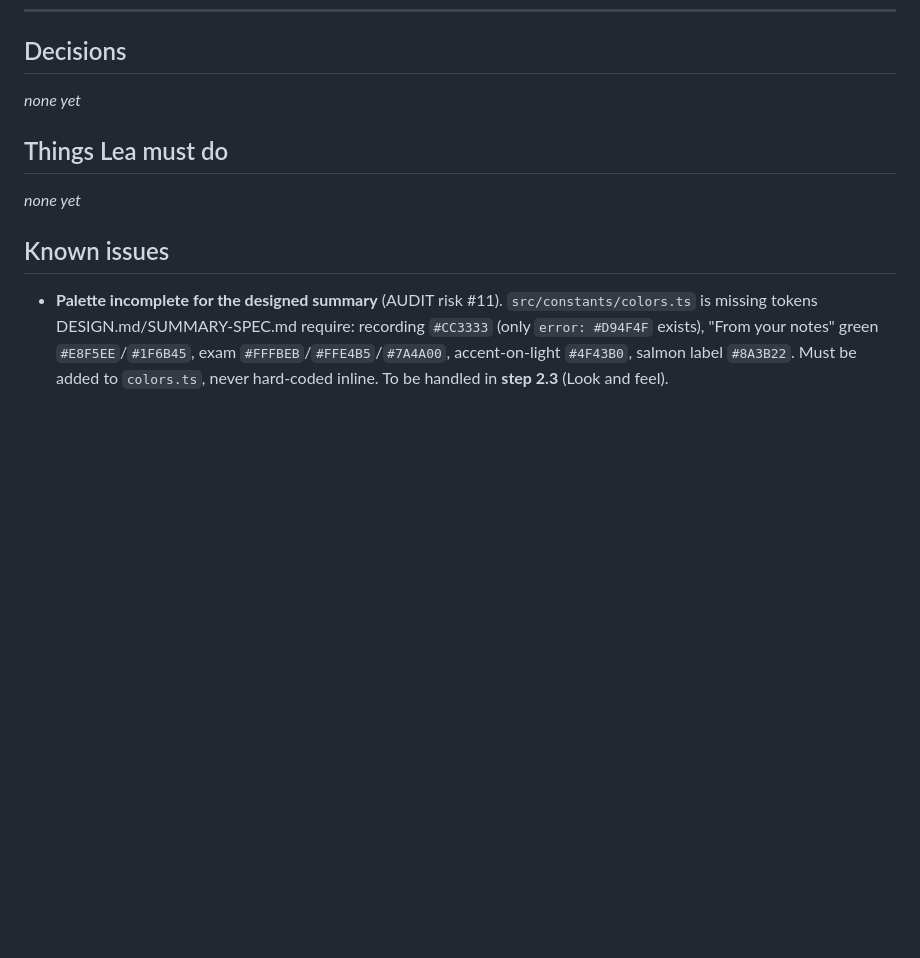
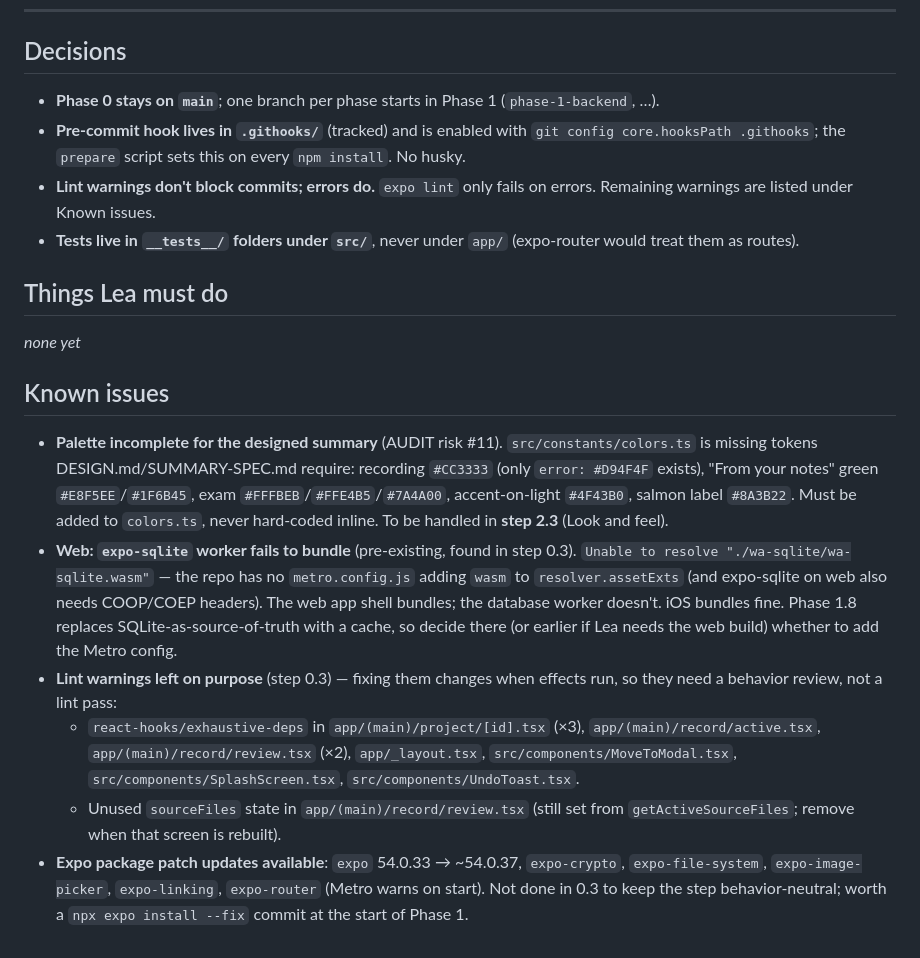
Before and after one commit to lpesseygirod/studiply, a Markdown page: docs/PROGRESS.md, the part around one of its changes. Rendered like a GitHub page; blank space fills up the shorter version.

Commit message:
step 0.3: safety net done — update progress
Co-Authored-By: Claude Opus 5.5 <noreply@anthropic.com>

```diff
--- a/docs/PROGRESS.md
+++ b/docs/PROGRESS.md
@@ -85,7 +85,10 @@ Tracks every step in `docs/BUILD-PLAN.md` (0.1 → 10.6). Tick a step only when
 
 ## Decisions
 
-_none yet_
+- **Phase 0 stays on `main`**; one branch per phase starts in Phase 1 (`phase-1-backend`, …).
+- **Pre-commit hook lives in `.githooks/`** (tracked) and is enabled with `git config core.hooksPath .githooks`; the `prepare` script sets this on every `npm install`. No husky.
+- **Lint warnings don't block commits; errors do.** `expo lint` only fails on errors. Remaining warnings are listed under Known issues.
+- **Tests live in `__tests__/` folders under `src/`**, never under `app/` (expo-router would treat them as routes).
 
 ## Things Lea must do
 
@@ -94,3 +97,8 @@ _none yet_
 ## Known issues
 
 - **Palette incomplete for the designed summary** (AUDIT risk #11). `src/constants/colors.ts` is missing tokens DESIGN.md/SUMMARY-SPEC.md require: recording `#CC3333` (only `error: #D94F4F` exists), "From your notes" green `#E8F5EE`/`#1F6B45`, exam `#FFFBEB`/`#FFE4B5`/`#7A4A00`, accent-on-light `#4F43B0`, salmon label `#8A3B22`. Must be added to `colors.ts`, never hard-coded inline. To be handled in **step 2.3** (Look and feel).
+- **Web: `expo-sqlite` worker fails to bundle** (pre-existing, found in step 0.3). `Unable to resolve "./wa-sqlite/wa-sqlite.wasm"` — the repo has no `metro.config.js` adding `wasm` to `resolver.assetExts` (and expo-sqlite on web also needs COOP/COEP headers). The web app shell bundles; the database worker doesn't. iOS bundles fine. Phase 1.8 replaces SQLite-as-source-of-truth with a cache, so decide there (or earlier if Lea needs the web build) whether to add the Metro config.
+- **Lint warnings left on purpose** (step 0.3) — fixing them changes when effects run, so they need a behavior review, not a lint pass:
+  - `react-hooks/exhaustive-deps` in `app/(main)/project/[id].tsx` (×3), `app/(main)/record/active.tsx`, `app/(main)/record/review.tsx` (×2), `app/_layout.tsx`, `src/components/MoveToModal.tsx`, `src/components/SplashScreen.tsx`, `src/components/UndoToast.tsx`.
+  - Unused `sourceFiles` state in `app/(main)/record/review.tsx` (still set from `getActiveSourceFiles`; remove when that screen is rebuilt).
+- **Expo package patch updates available**: `expo` 54.0.33 → ~54.0.37, `expo-crypto`, `expo-file-system`, `expo-image-picker`, `expo-linking`, `expo-router` (Metro warns on start). Not done in 0.3 to keep the step behavior-neutral; worth a `npx expo install --fix` commit at the start of Phase 1.
```
Also changed, not shown: other parts of docs/PROGRESS.md (+1 -1 lines).
